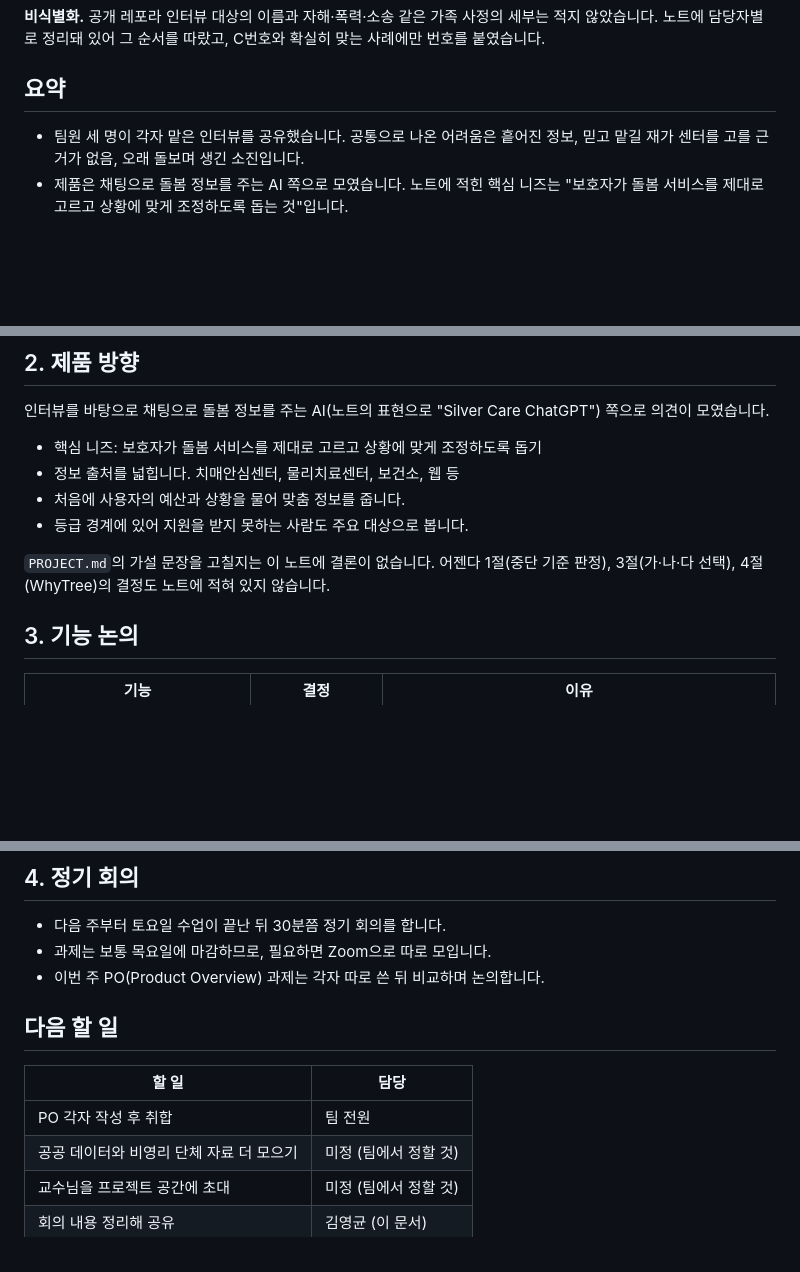
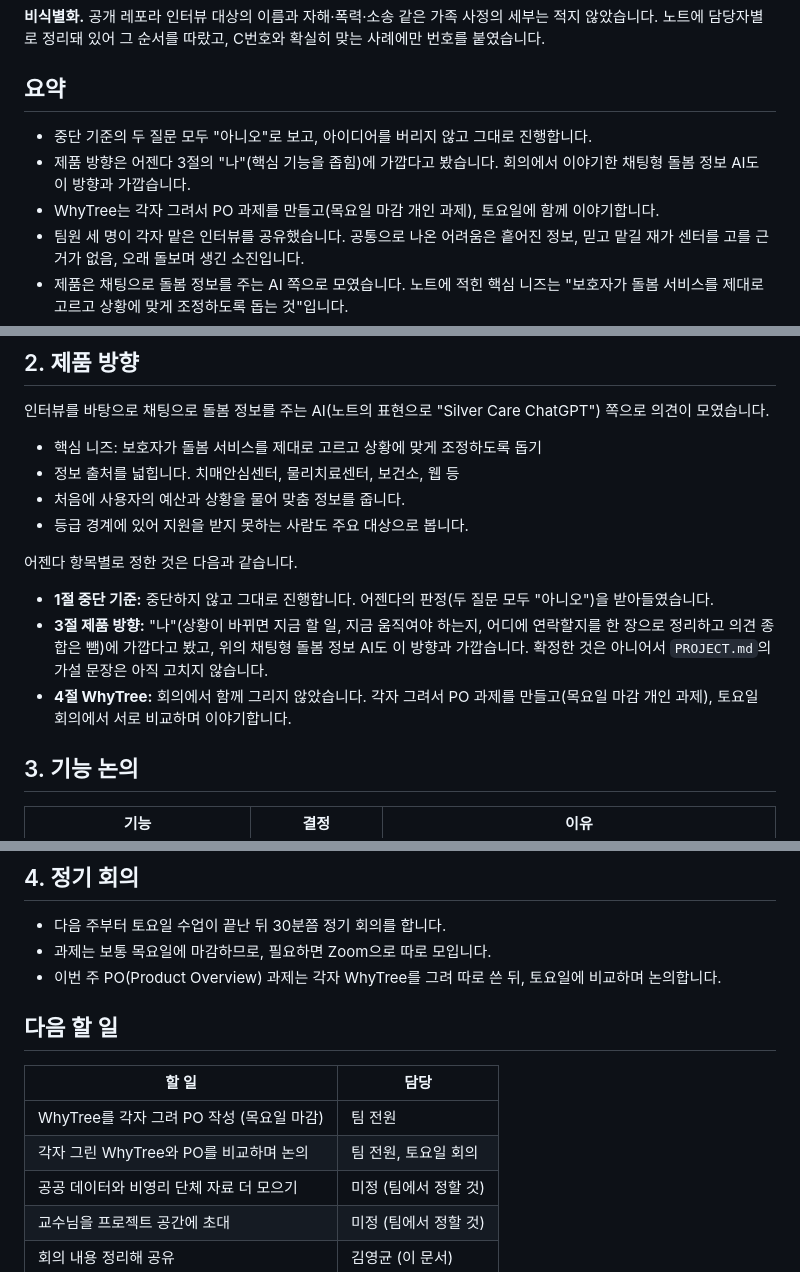
Before and after one commit to 4kmba/ltc-caregivers, a Markdown page: docs/meetings/2026-10-28-minutes.md, 3 parts joined by grey strips. Drawn GitHub-style; blank space fills up the shorter version.

Commit message:
10/28 회의록에 어젠다 결정 반영: 중단 없이 진행, 방향은 '나'에 가까움, WhyTree는 각자 그려 PO 작성 후 토요일 논의

```diff
--- a/docs/meetings/2026-10-28-minutes.md
+++ b/docs/meetings/2026-10-28-minutes.md
@@ -7,6 +7,9 @@
 
 ## 요약
 
+- 중단 기준의 두 질문 모두 "아니오"로 보고, 아이디어를 버리지 않고 그대로 진행합니다.
+- 제품 방향은 어젠다 3절의 "나"(핵심 기능을 좁힘)에 가깝다고 봤습니다. 회의에서 이야기한 채팅형 돌봄 정보 AI도 이 방향과 가깝습니다.
+- WhyTree는 각자 그려서 PO 과제를 만들고(목요일 마감 개인 과제), 토요일에 함께 이야기합니다.
 - 팀원 세 명이 각자 맡은 인터뷰를 공유했습니다. 공통으로 나온 어려움은 흩어진 정보, 믿고 맡길 재가 센터를 고를 근거가 없음, 오래 돌보며 생긴 소진입니다.
 - 제품은 채팅으로 돌봄 정보를 주는 AI 쪽으로 모였습니다. 노트에 적힌 핵심 니즈는 "보호자가 돌봄 서비스를 제대로 고르고 상황에 맞게 조정하도록 돕는 것"입니다.
 - 음성 입력은 2단계 기능으로 미뤘고, 보호자끼리 연결해 주는 커뮤니티·매칭 기능은 사고 위험 때문에 보류했습니다.
@@ -61,7 +64,11 @@
 - 처음에 사용자의 예산과 상황을 물어 맞춤 정보를 줍니다.
 - 등급 경계에 있어 지원을 받지 못하는 사람도 주요 대상으로 봅니다.
 
-`PROJECT.md`의 가설 문장을 고칠지는 이 노트에 결론이 없습니다. 어젠다 1절(중단 기준 판정), 3절(가·나·다 선택), 4절(WhyTree)의 결정도 노트에 적혀 있지 않습니다.
+어젠다 항목별로 정한 것은 다음과 같습니다.
+
+- **1절 중단 기준:** 중단하지 않고 그대로 진행합니다. 어젠다의 판정(두 질문 모두 "아니오")을 받아들였습니다.
+- **3절 제품 방향:** "나"(상황이 바뀌면 지금 할 일, 지금 움직여야 하는지, 어디에 연락할지를 한 장으로 정리하고 의견 종합은 뺌)에 가깝다고 봤고, 위의 채팅형 돌봄 정보 AI도 이 방향과 가깝습니다. 확정한 것은 아니어서 `PROJECT.md`의 가설 문장은 아직 고치지 않습니다.
+- **4절 WhyTree:** 회의에서 함께 그리지 않았습니다. 각자 그려서 PO 과제를 만들고(목요일 마감 개인 과제), 토요일 회의에서 서로 비교하며 이야기합니다.
 
 ## 3. 기능 논의
 
@@ -77,13 +84,14 @@
 
 - 다음 주부터 토요일 수업이 끝난 뒤 30분쯤 정기 회의를 합니다.
 - 과제는 보통 목요일에 마감하므로, 필요하면 Zoom으로 따로 모입니다.
-- 이번 주 PO(Product Overview) 과제는 각자 따로 쓴 뒤 비교하며 논의합니다.
+- 이번 주 PO(Product Overview) 과제는 각자 WhyTree를 그려 따로 쓴 뒤, 토요일에 비교하며 논의합니다.
 
 ## 다음 할 일
 
 | 할 일 | 담당 |
 |---|---|
-| PO 각자 작성 후 취합 | 팀 전원 |
+| WhyTree를 각자 그려 PO 작성 (목요일 마감) | 팀 전원 |
+| 각자 그린 WhyTree와 PO를 비교하며 논의 | 팀 전원, 토요일 회의 |
 | 공공 데이터와 비영리 단체 자료 더 모으기 | 미정 (팀에서 정할 것) |
 | 교수님을 프로젝트 공간에 초대 | 미정 (팀에서 정할 것) |
 | 회의 내용 정리해 공유 | 김영균 (이 문서) |
```
